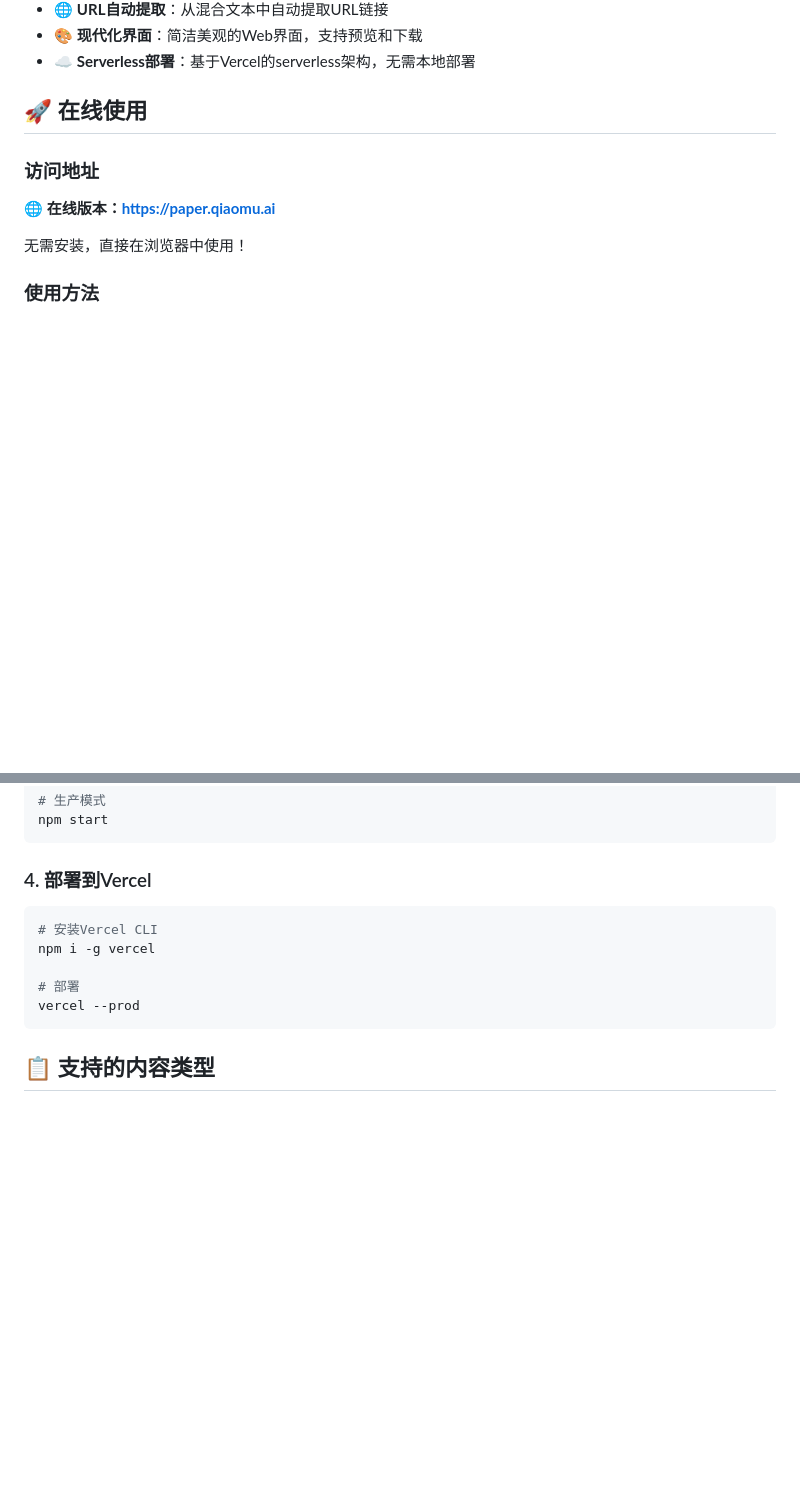
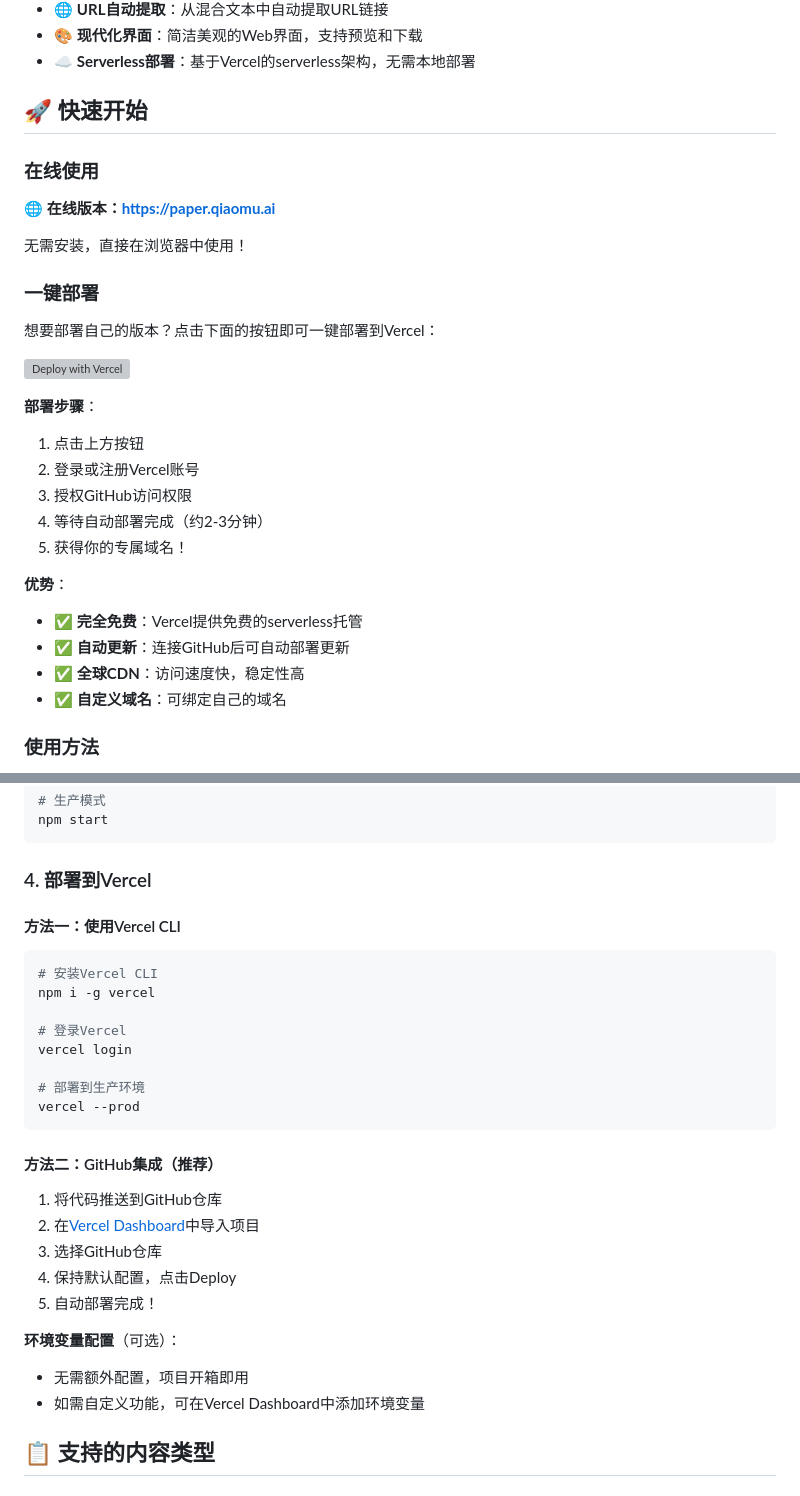
Before and after one commit to joeseesun/arxiv-paper-downloader, a Markdown page: README.md, 2 parts joined by grey strips. GitHub-like rendering; blank space fills up the shorter version; grey boxes are pictures that could not be loaded.

````diff
--- a/README.md
+++ b/README.md
@@ -13,13 +26,32 @@
 - 🎨 **现代化界面**：简洁美观的Web界面，支持预览和下载
 - ☁️ **Serverless部署**：基于Vercel的serverless架构，无需本地部署
 
-## 🚀 在线使用
+## 🚀 快速开始
 
-### 访问地址
+### 在线使用
 
 **🌐 在线版本：[https://paper.qiaomu.ai](https://paper.qiaomu.ai)**
 
 无需安装，直接在浏览器中使用！
+
+### 一键部署
+
+想要部署自己的版本？点击下面的按钮即可一键部署到Vercel：
+
+[![Deploy with Vercel](https://vercel.com/button)](https://vercel.com/new/clone?repository-url=https%3A%2F%2Fgithub.com%2Fjoeseesun%2Farxiv-paper-downloader&project-name=academic-resource-tool&repository-name=academic-resource-tool)
+
+**部署步骤**：
+1. 点击上方按钮
+2. 登录或注册Vercel账号
+3. 授权GitHub访问权限
+4. 等待自动部署完成（约2-3分钟）
+5. 获得你的专属域名！
+
+**优势**：
+- ✅ **完全免费**：Vercel提供免费的serverless托管
+- ✅ **自动更新**：连接GitHub后可自动部署更新
+- ✅ **全球CDN**：访问速度快，稳定性高
+- ✅ **自定义域名**：可绑定自己的域名
 
 ### 使用方法
 
@@ -57,13 +89,30 @@ npm start
 
 ### 4. 部署到Vercel
 
+#### 方法一：使用Vercel CLI
+
 ```bash
 # 安装Vercel CLI
 npm i -g vercel
 
-# 部署
+# 登录Vercel
+vercel login
+
+# 部署到生产环境
 vercel --prod
 ```
+
+#### 方法二：GitHub集成（推荐）
+
+1. 将代码推送到GitHub仓库
+2. 在[Vercel Dashboard](https://vercel.com/dashboard)中导入项目
+3. 选择GitHub仓库
+4. 保持默认配置，点击Deploy
+5. 自动部署完成！
+
+**环境变量配置**（可选）：
+- 无需额外配置，项目开箱即用
+- 如需自定义功能，可在Vercel Dashboard中添加环境变量
 
 ## 📋 支持的内容类型
 
````
Also changed, not shown: other parts of README.md (+13 -0 lines).
